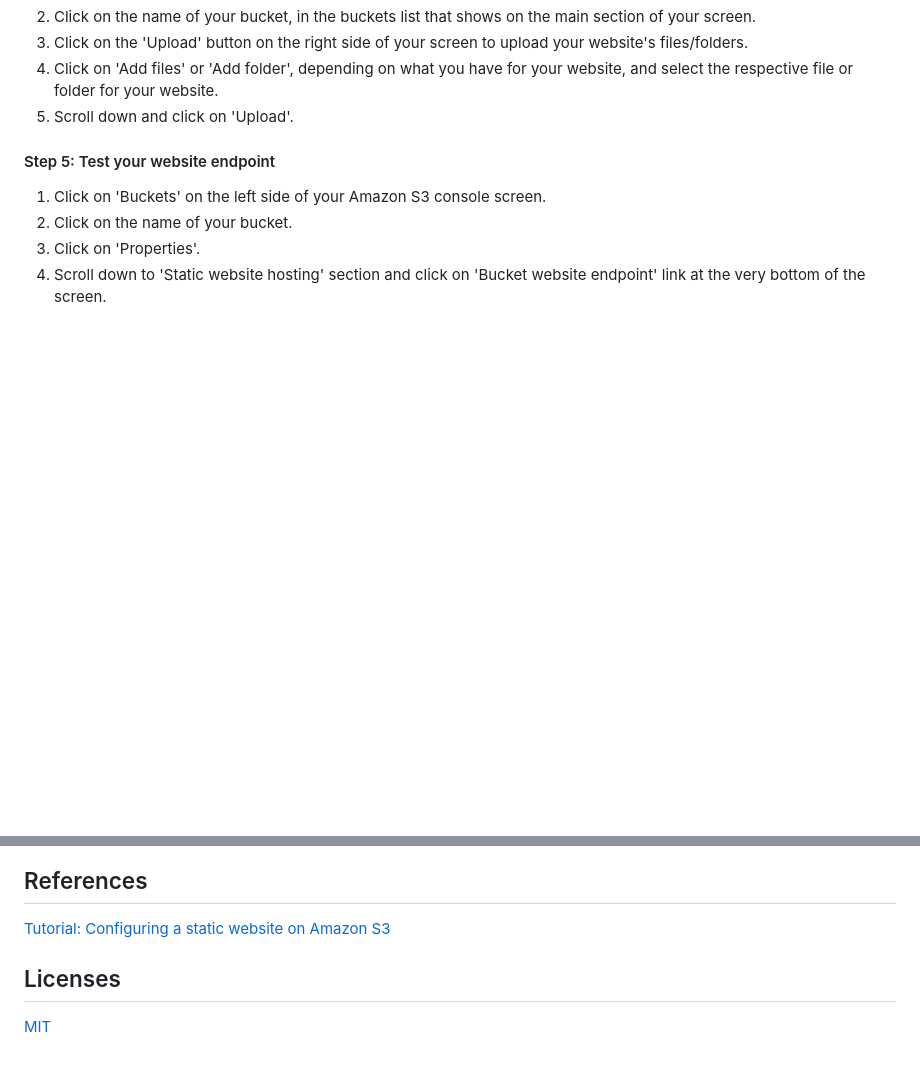
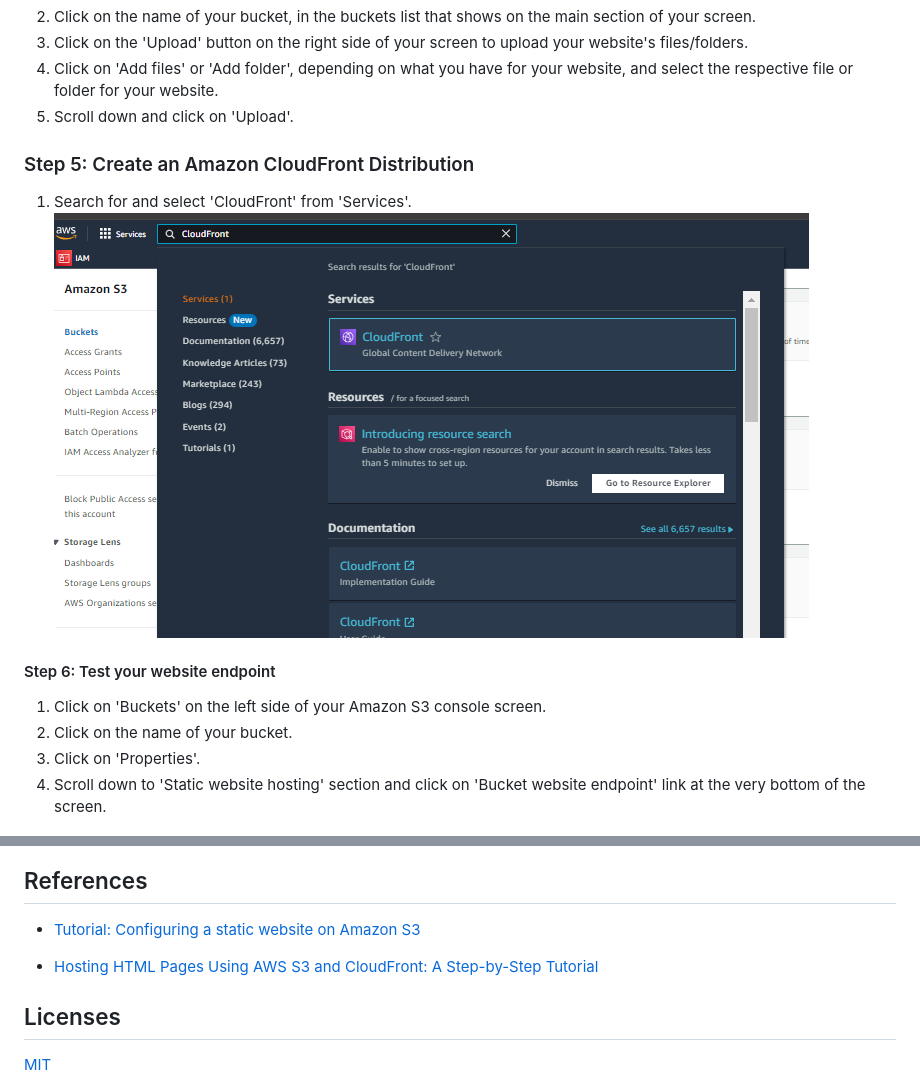
Before and after one commit to RosemaryOjwang/Resume-Template, a Markdown page: README.md, 2 parts joined by grey strips. Rendered like a GitHub page; pictures changed too: CloudFront Nav.png (added); blank space fills up the shorter version.

```diff
--- a/README.md
+++ b/README.md
@@ -69,7 +69,11 @@ P.S: 'resume-bucket-ojwang' is the Bucket-Name.
 4. Click on 'Add files' or 'Add folder', depending on what you have for your website, and select the respective file or folder for your website.
 5. Scroll down and click on 'Upload'.
 
-#### Step 5: Test your website endpoint
+### Step 5: Create an Amazon CloudFront Distribution
+1. Search for and select 'CloudFront' from 'Services'.
+![alt text](<CloudFront Nav.png>)
+
+#### Step 6: Test your website endpoint
 1. Click on 'Buckets' on the left side of your Amazon S3 console screen.
 2. Click on the name of your bucket.
 3. Click on 'Properties'.
@@ -79,8 +83,10 @@ P.S: 'resume-bucket-ojwang' is the Bucket-Name.
 
 
 ## References
-[Tutorial: Configuring a static website on Amazon S3
+- [Tutorial: Configuring a static website on Amazon S3
 ](https://docs.aws.amazon.com/AmazonS3/latest/userguide/HostingWebsiteOnS3Setup.html)
+
+- [Hosting HTML Pages Using AWS S3 and CloudFront: A Step-by-Step Tutorial](https://medium.com/@fabiokndt/hosting-html-pages-using-aws-s3-and-cloudfront-a-step-by-step-tutorial-8149476b11b4)
 
 ## Licenses
 [MIT](https://opensource.org/license/mit)
```
